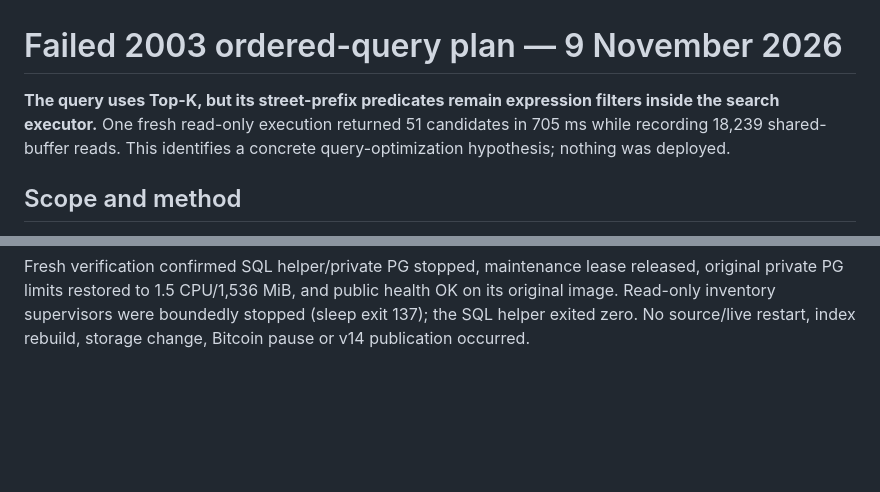
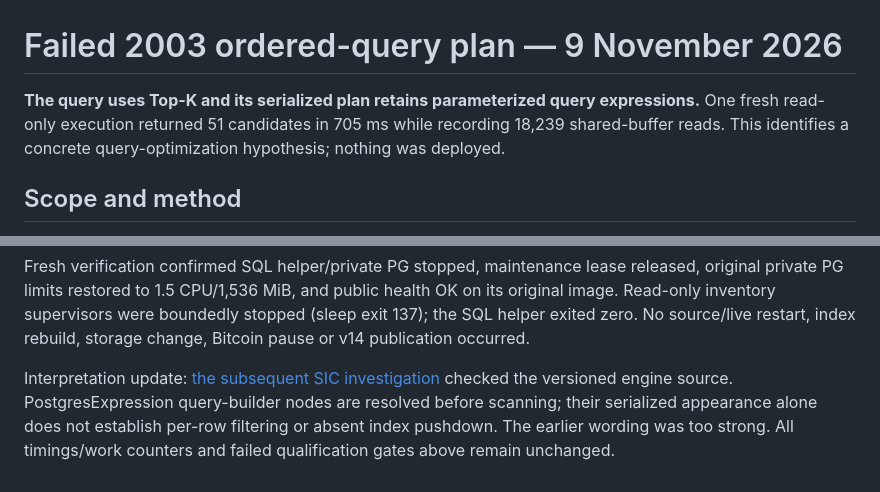
Before and after one commit to abedegno/ukinfo-reader, a Markdown page: docs/research/2003-ordered-query-plan-2026-11-09.md, 2 parts joined by grey strips. Drawn GitHub-style; blank space fills up the shorter version.

```diff
--- a/docs/research/2003-ordered-query-plan-2026-11-09.md
+++ b/docs/research/2003-ordered-query-plan-2026-11-09.md
@@ -1,7 +1,7 @@
 # Failed 2003 ordered-query plan — 9 November 2026
 
-**The query uses Top-K, but its street-prefix predicates remain expression
-filters inside the search executor.** One fresh read-only execution returned
+**The query uses Top-K and its serialized plan retains parameterized query
+expressions.** One fresh read-only execution returned
 51 candidates in 705 ms while recording 18,239 shared-buffer reads. This
 identifies a concrete query-optimization hypothesis; nothing was deployed.
 
@@ -90,3 +90,9 @@ released, original private PG limits restored to 1.5 CPU/1,536 MiB, and public
 health OK on its original image. Read-only inventory supervisors were boundedly
 stopped (sleep exit 137); the SQL helper exited zero. No source/live restart,
 index rebuild, storage change, Bitcoin pause or v14 publication occurred.
+
+Interpretation update: [the subsequent SIC investigation](2003-sic-tail-2026-11-09.md)
+checked the versioned engine source. PostgresExpression query-builder nodes are
+resolved before scanning; their serialized appearance alone does not establish
+per-row filtering or absent index pushdown. The earlier wording was too strong.
+All timings/work counters and failed qualification gates above remain unchanged.
```
Also changed, not shown: docs/hosted-v14.md (+5 -1 lines), docs/research/2003-sic-tail-2026-11-09.md (added, +131 -0 lines).
